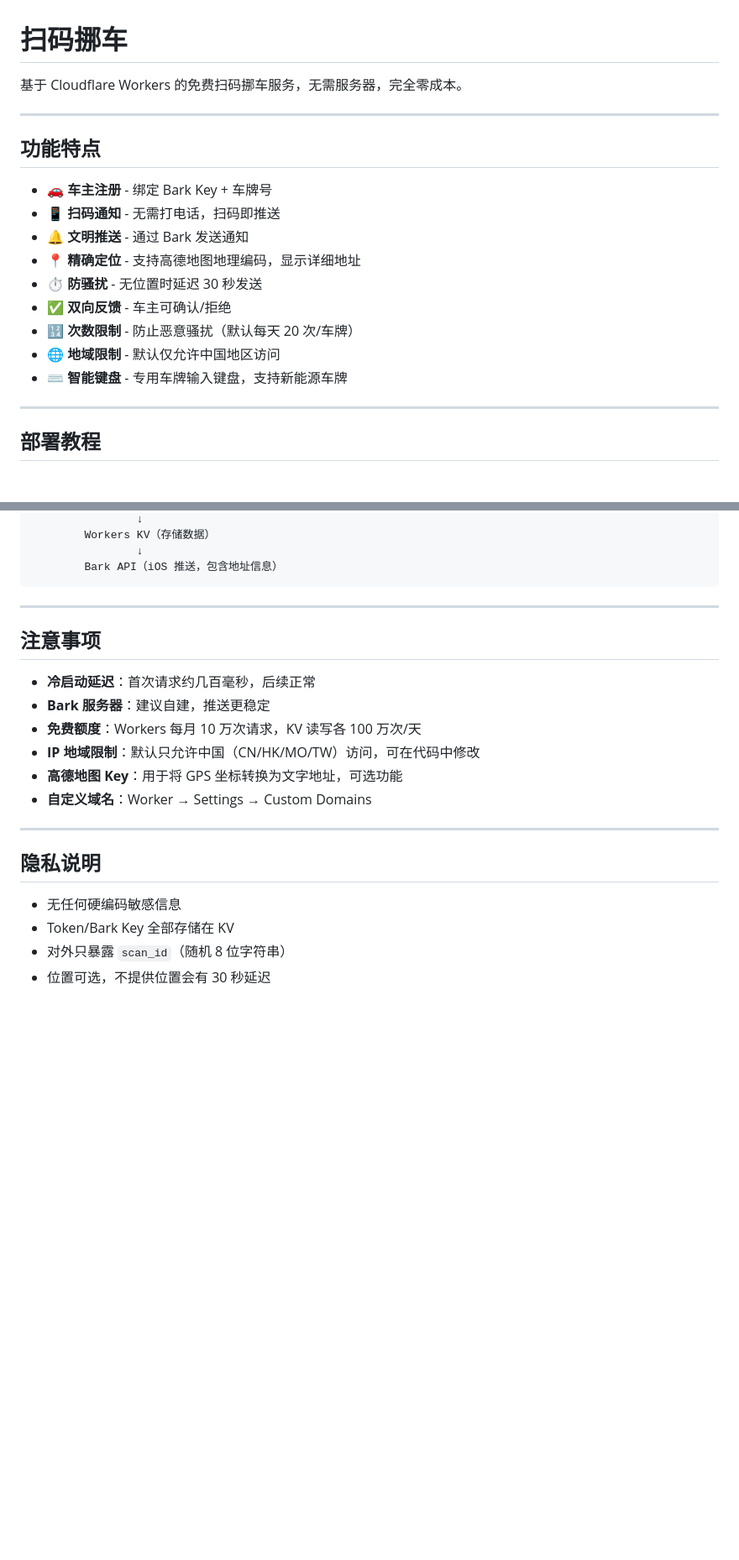
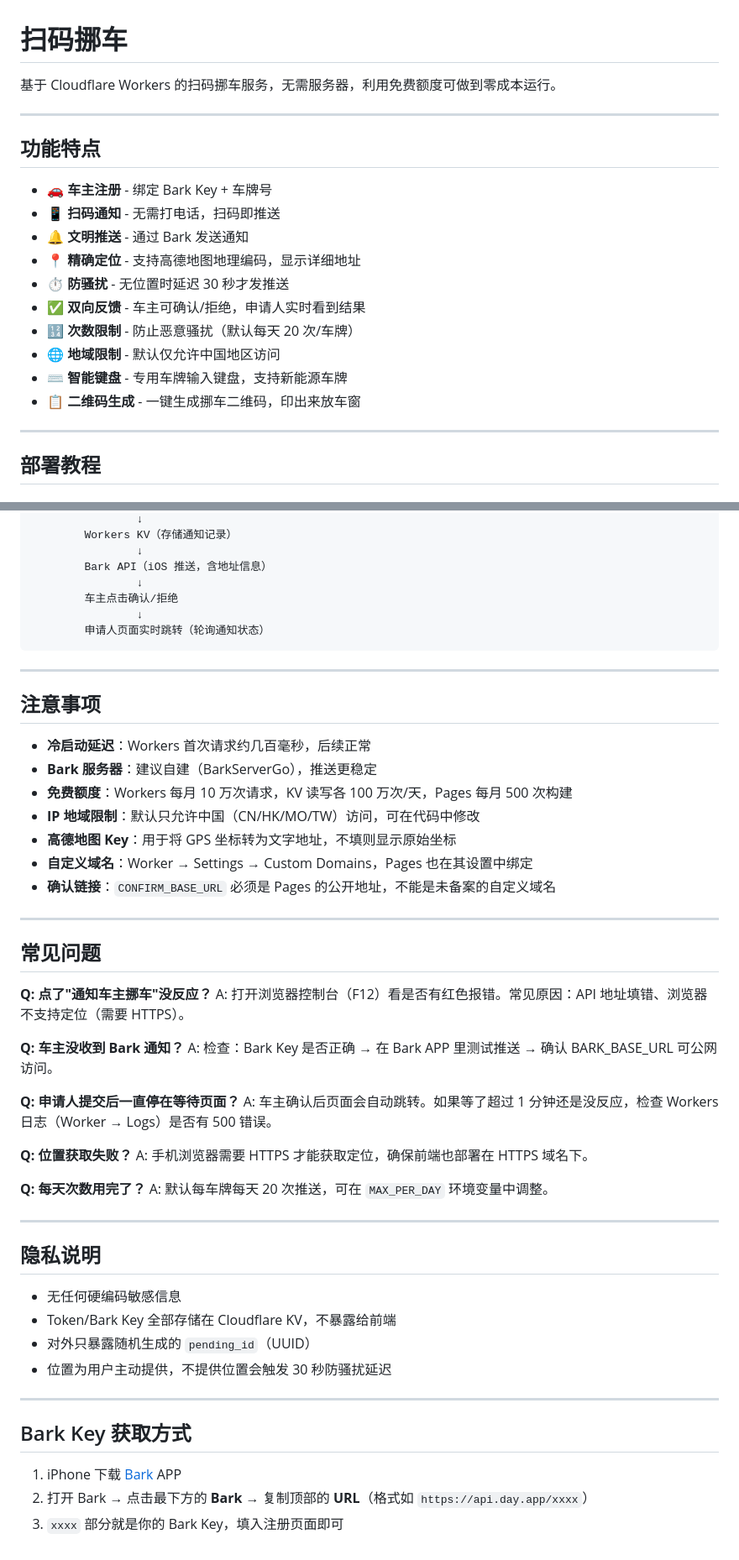
Before and after one commit to xJEYDAin/scan-to-move-car, a Markdown page: README.md, 2 parts joined by grey strips. Shown at 84% size. Rendered like a GitHub page; blank space fills up the shorter version.

````diff
--- a/README.md
+++ b/README.md
@@ -1,6 +1,6 @@
 # 扫码挪车
 
-基于 Cloudflare Workers 的免费扫码挪车服务，无需服务器，完全零成本。
+基于 Cloudflare Workers 的扫码挪车服务，无需服务器，利用免费额度可做到零成本运行。
 
 ---
 
@@ -10,11 +10,12 @@
 - 📱 **扫码通知** - 无需打电话，扫码即推送
 - 🔔 **文明推送** - 通过 Bark 发送通知
 - 📍 **精确定位** - 支持高德地图地理编码，显示详细地址
-- ⏱️ **防骚扰** - 无位置时延迟 30 秒发送
-- ✅ **双向反馈** - 车主可确认/拒绝
+- ⏱️ **防骚扰** - 无位置时延迟 30 秒才发推送
+- ✅ **双向反馈** - 车主可确认/拒绝，申请人实时看到结果
 - 🔢 **次数限制** - 防止恶意骚扰（默认每天 20 次/车牌）
 - 🌐 **地域限制** - 默认仅允许中国地区访问
 - ⌨️ **智能键盘** - 专用车牌输入键盘，支持新能源车牌
+- 📋 **二维码生成** - 一键生成挪车二维码，印出来放车窗
 
 ---
 
@@ -106,25 +134,57 @@ scan-to-move-car/
                 ↓
-        Workers KV（存储数据）
+        Workers KV（存储通知记录）
                 ↓
-        Bark API（iOS 推送，包含地址信息）
+        Bark API（iOS 推送，含地址信息）
+                ↓
+        车主点击确认/拒绝
+                ↓
+        申请人页面实时跳转（轮询通知状态）
 ```
 
 ---
 
 ## 注意事项
 
-- **冷启动延迟**：首次请求约几百毫秒，后续正常
-- **Bark 服务器**：建议自建，推送更稳定
-- **免费额度**：Workers 每月 10 万次请求，KV 读写各 100 万次/天
+- **冷启动延迟**：Workers 首次请求约几百毫秒，后续正常
+- **Bark 服务器**：建议自建（BarkServerGo），推送更稳定
+- **免费额度**：Workers 每月 10 万次请求，KV 读写各 100 万次/天，Pages 每月 500 次构建
 - **IP 地域限制**：默认只允许中国（CN/HK/MO/TW）访问，可在代码中修改
-- **高德地图 Key**：用于将 GPS 坐标转换为文字地址，可选功能
-- **自定义域名**：Worker → Settings → Custom Domains
+- **高德地图 Key**：用于将 GPS 坐标转为文字地址，不填则显示原始坐标
+- **自定义域名**：Worker → Settings → Custom Domains，Pages 也在其设置中绑定
+- **确认链接**：`CONFIRM_BASE_URL` 必须是 Pages 的公开地址，不能是未备案的自定义域名
+
+---
+
+## 常见问题
+
+**Q: 点了"通知车主挪车"没反应？**
+A: 打开浏览器控制台（F12）看是否有红色报错。常见原因：API 地址填错、浏览器不支持定位（需要 HTTPS）。
+
+**Q: 车主没收到 Bark 通知？**
+A: 检查：Bark Key 是否正确 → 在 Bark APP 里测试推送 → 确认 BARK_BASE_URL 可公网访问。
+
+**Q: 申请人提交后一直停在等待页面？**
+A: 车主确认后页面会自动跳转。如果等了超过 1 分钟还是没反应，检查 Workers 日志（Worker → Logs）是否有 500 错误。
+
+**Q: 位置获取失败？**
+A: 手机浏览器需要 HTTPS 才能获取定位，确保前端也部署在 HTTPS 域名下。
+
+**Q: 每天次数用完了？**
+A: 默认每车牌每天 20 次推送，可在 `MAX_PER_DAY` 环境变量中调整。
 
 ---
 
 ## 隐私说明
 
 - 无任何硬编码敏感信息
-- Token/Bark Key 全部存储在 KV
-- 对外只暴露 `scan_id`（随机 8 位字符串）
-- 位置可选，不提供位置会有 30 秒延迟
+- Token/Bark Key 全部存储在 Cloudflare KV，不暴露给前端
+- 对外只暴露随机生成的 `pending_id`（UUID）
+- 位置为用户主动提供，不提供位置会触发 30 秒防骚扰延迟
+
+---
+
+## Bark Key 获取方式
+
+1. iPhone 下载 [Bark](https://apps.apple.com/us/app/bark/id1403753865) APP
+2. 打开 Bark → 点击最下方的 **Bark** → 复制顶部的 **URL**（格式如 `https://api.day.app/xxxx`）
+3. `xxxx` 部分就是你的 Bark Key，填入注册页面即可
````
Also changed, not shown: other parts of README.md (+40 -13 lines).
